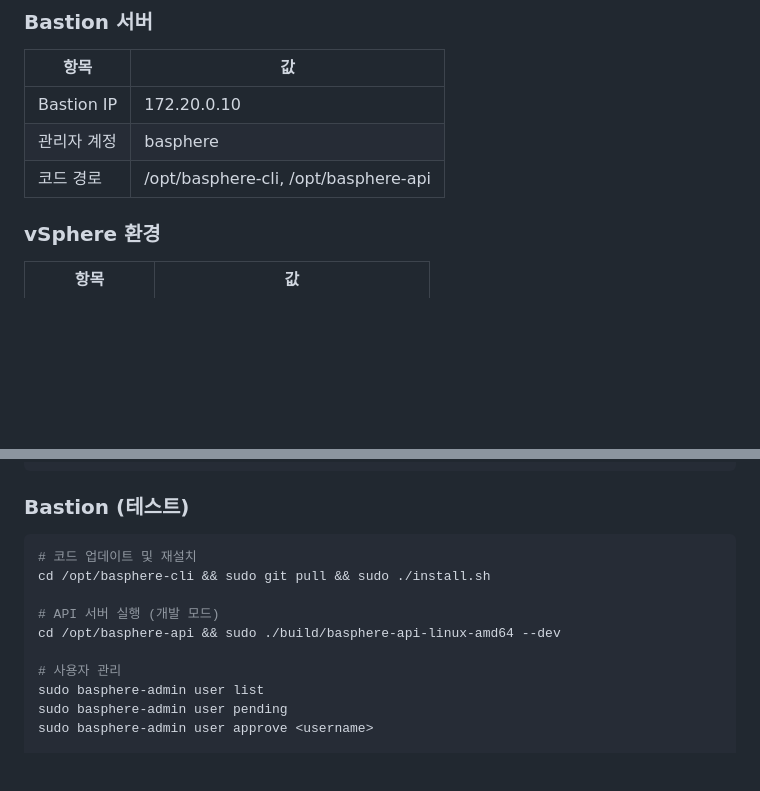
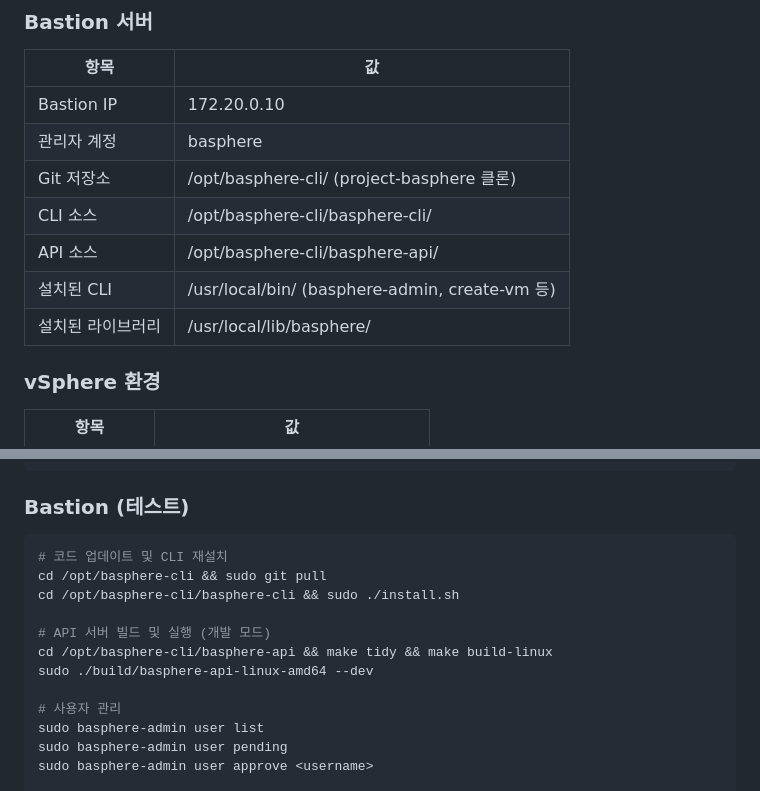
Before and after one commit to garlicKim21/project-basphere, a Markdown page: CLAUDE.md, 2 parts joined by grey strips. Drawn GitHub-style; blank space fills up the shorter version.

Commit message:
docs: Fix Bastion directory paths in CLAUDE.md
실제 Bastion 디렉토리 구조에 맞게 수정:
- Git 저장소: /opt/basphere-cli/
- CLI 소스: /opt/basphere-cli/basphere-cli/
- API 소스: /opt/basphere-cli/basphere-api/
- 설치된 CLI: /usr/local/bin/

Co-Authored-By: Claude Opus 4.5 <noreply@anthropic.com>

````diff
--- a/CLAUDE.md
+++ b/CLAUDE.md
@@ -55,7 +55,11 @@ project-basphere/
 |------|-----|
 | Bastion IP | 172.20.0.10 |
 | 관리자 계정 | basphere |
-| 코드 경로 | /opt/basphere-cli, /opt/basphere-api |
+| Git 저장소 | /opt/basphere-cli/ (project-basphere 클론) |
+| CLI 소스 | /opt/basphere-cli/basphere-cli/ |
+| API 소스 | /opt/basphere-cli/basphere-api/ |
+| 설치된 CLI | /usr/local/bin/ (basphere-admin, create-vm 등) |
+| 설치된 라이브러리 | /usr/local/lib/basphere/ |
 
 ### vSphere 환경
 | 항목 | 값 |
@@ -123,11 +127,13 @@ cd basphere-api && make build-linux
 
 ### Bastion (테스트)
 ```bash
-# 코드 업데이트 및 재설치
-cd /opt/basphere-cli && sudo git pull && sudo ./install.sh
+# 코드 업데이트 및 CLI 재설치
+cd /opt/basphere-cli && sudo git pull
+cd /opt/basphere-cli/basphere-cli && sudo ./install.sh
 
-# API 서버 실행 (개발 모드)
-cd /opt/basphere-api && sudo ./build/basphere-api-linux-amd64 --dev
+# API 서버 빌드 및 실행 (개발 모드)
+cd /opt/basphere-cli/basphere-api && make tidy && make build-linux
+sudo ./build/basphere-api-linux-amd64 --dev
 
 # 사용자 관리
 sudo basphere-admin user list
````
